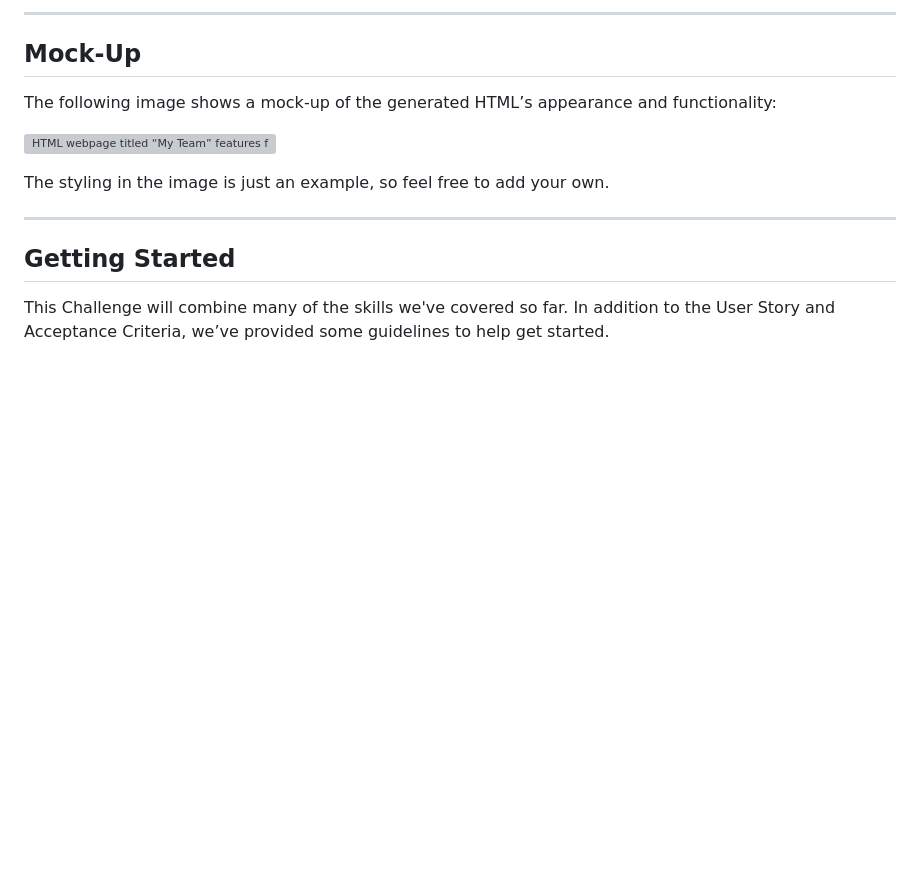
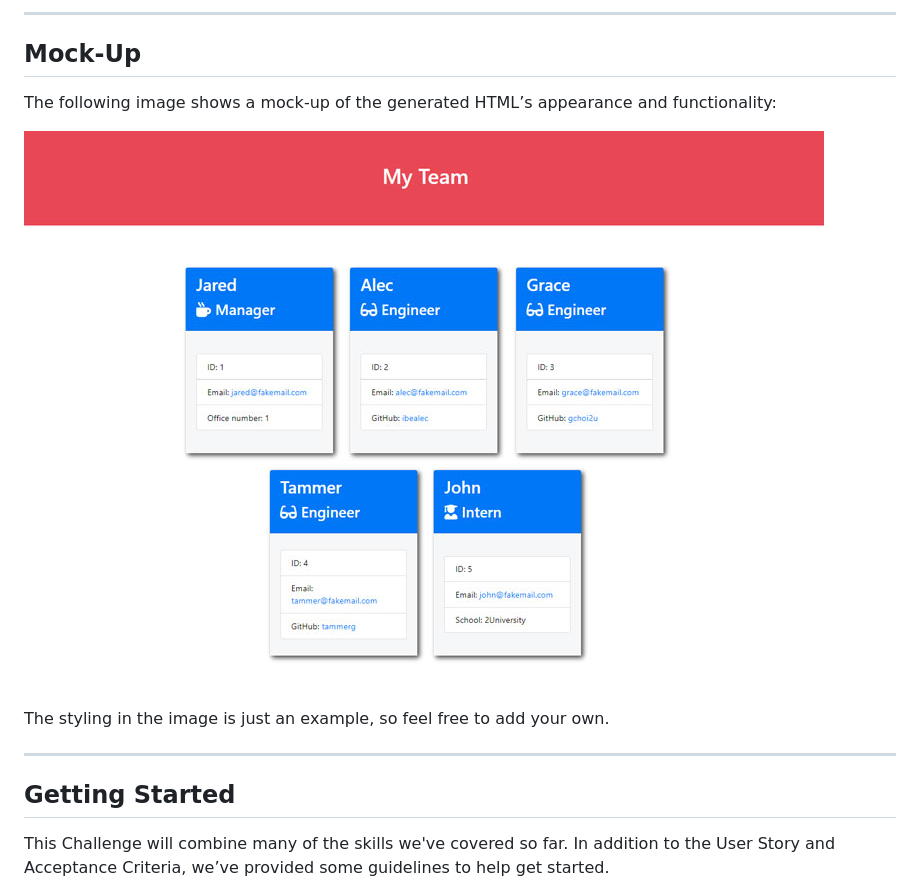
Before and after one commit to inaciobanu/Team-Profile-Generator, a Markdown page: README.md, the part around the change. Drawn GitHub-style; blank space fills up the shorter version; grey boxes are pictures that could not be loaded.

Commit message:
modiefied the readme

```diff
--- a/README.md
+++ b/README.md
@@ -66,7 +66,7 @@ As a manager a user want to generate a webpage that displays my team's basic inf
 
 The following image shows a mock-up of the generated HTML’s appearance and functionality:
 
-![HTML webpage titled “My Team” features five boxes listing employee names, titles, and other key info.](./Assets/14-object-oriented-programming-challenge-demo.png)
+![HTML webpage titled “My Team” features five boxes listing employee names, titles, and other key info.](/assets/14-object-oriented-programming-challenge-demo.png)
 
 The styling in the image is just an example, so feel free to add your own.
 
```
